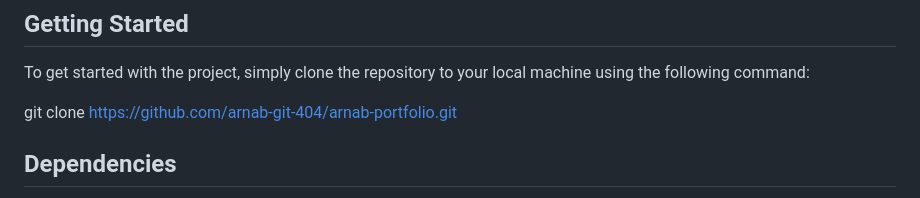
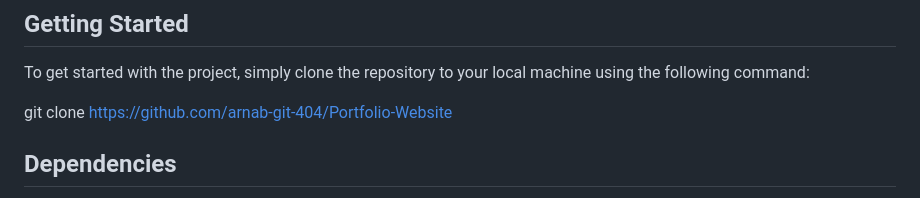
Before and after one commit to arnab-git-404/Portfolio-Website, a Markdown page: README.md, the part around the change. Drawn GitHub-style.

```diff
--- a/README.md
+++ b/README.md
@@ -20,7 +20,7 @@ Arnab's Portfolio is a personal website showcasing Arnab Mukherjee's skills, edu
 ## Getting Started
 To get started with the project, simply clone the repository to your local machine using the following command:
 
-git clone https://github.com/arnab-git-404/arnab-portfolio.git
+git clone https://github.com/arnab-git-404/Portfolio-Website
 
 ## Dependencies
 <li>Font Awesome: Icon library for social media and other icons.</li>
```
